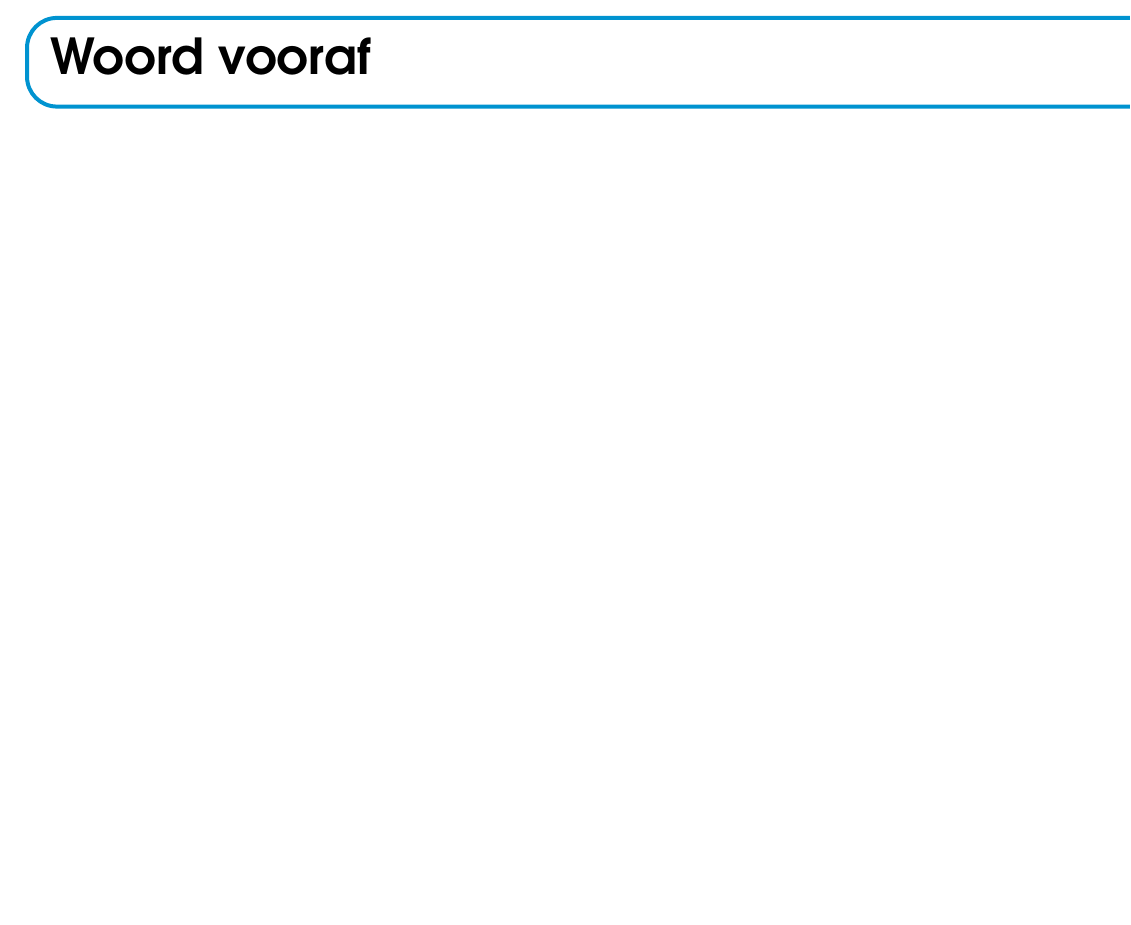
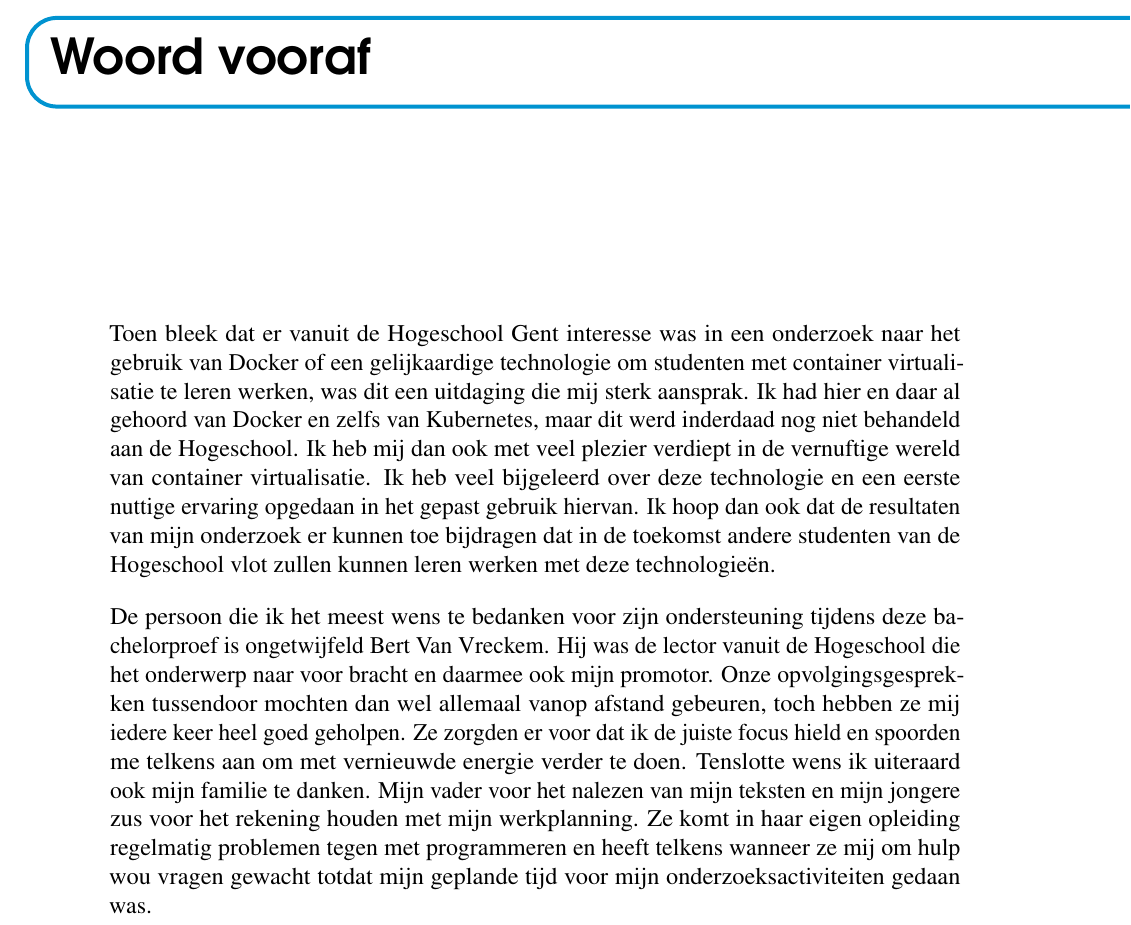
Before and after one commit to EckhartArents/Bachelorproef--Eckhart-Arents, a LaTeX thesis (bachproef/bachproef-tin.tex, which reads bachproef/voorwoord.tex): part of page 5 of 74, cut so that both start at the same text, the shorter picture padded with empty space. Compiled offline with pdfLaTeX.

Commit message:
Woord vooraf en readme

```diff
--- a/bachproef/voorwoord.tex
+++ b/bachproef/voorwoord.tex
@@ -5,8 +5,12 @@
 \chapter*{\IfLanguageName{dutch}{Woord vooraf}{Preface}}
 \label{ch:voorwoord}
 
-%% TODO:
+%% :
 %% Het voorwoord is het enige deel van de bachelorproef waar je vanuit je
 %% eigen standpunt (``ik-vorm'') mag schrijven. Je kan hier bv. motiveren
 %% waarom jij het onderwerp wil bespreken.
 %% Vergeet ook niet te bedanken wie je geholpen/gesteund/... heeft
+
+Toen bleek dat er vanuit de Hogeschool Gent interesse was in een onderzoek naar het gebruik van Docker of een gelijkaardige technologie om studenten met container virtualisatie te leren werken, was dit een uitdaging die mij sterk aansprak. Ik had hier en daar al gehoord van Docker en zelfs van Kubernetes, maar dit werd inderdaad nog niet behandeld aan de Hogeschool. Ik heb mij dan ook met veel plezier verdiept in de vernuftige wereld van container virtualisatie. Ik heb veel bijgeleerd over deze technologie en een eerste nuttige ervaring opgedaan in het gepast gebruik hiervan. Ik hoop dan ook dat de resultaten van mijn onderzoek er kunnen toe bijdragen dat in de toekomst andere studenten van de Hogeschool vlot zullen kunnen leren werken met deze technologieën.
+
+De persoon die ik het meest wens te bedanken voor zijn ondersteuning tijdens deze bachelorproef is ongetwijfeld Bert Van Vreckem. Hij was de lector vanuit de Hogeschool die het onderwerp naar voor bracht en daarmee ook mijn promotor. Onze opvolgingsgesprekken tussendoor mochten dan wel allemaal vanop afstand gebeuren, toch hebben ze mij iedere keer heel goed geholpen. Ze zorgden er voor dat ik de juiste focus hield en spoorden me telkens aan om met vernieuwde energie verder te doen. Tenslotte wens ik uiteraard ook mijn familie te danken. Mijn vader voor het nalezen van mijn teksten en mijn jongere zus voor het rekening houden met mijn werkplanning. Ze komt in haar eigen opleiding regelmatig problemen tegen met programmeren en heeft telkens wanneer ze mij om hulp wou vragen gewacht totdat mijn geplande tijd voor mijn onderzoeksactiviteiten gedaan was.
```
Also changed, not shown: README.md.
